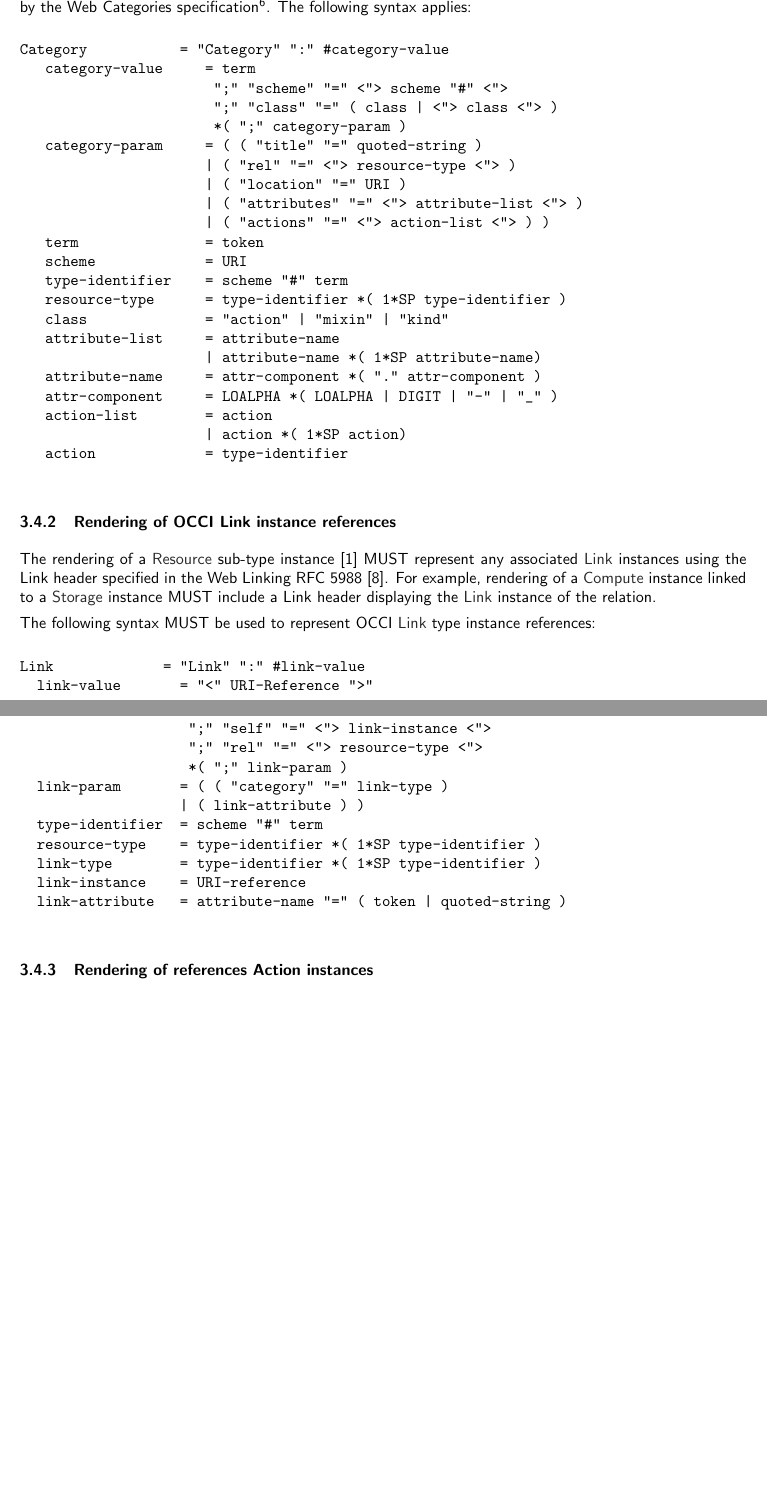
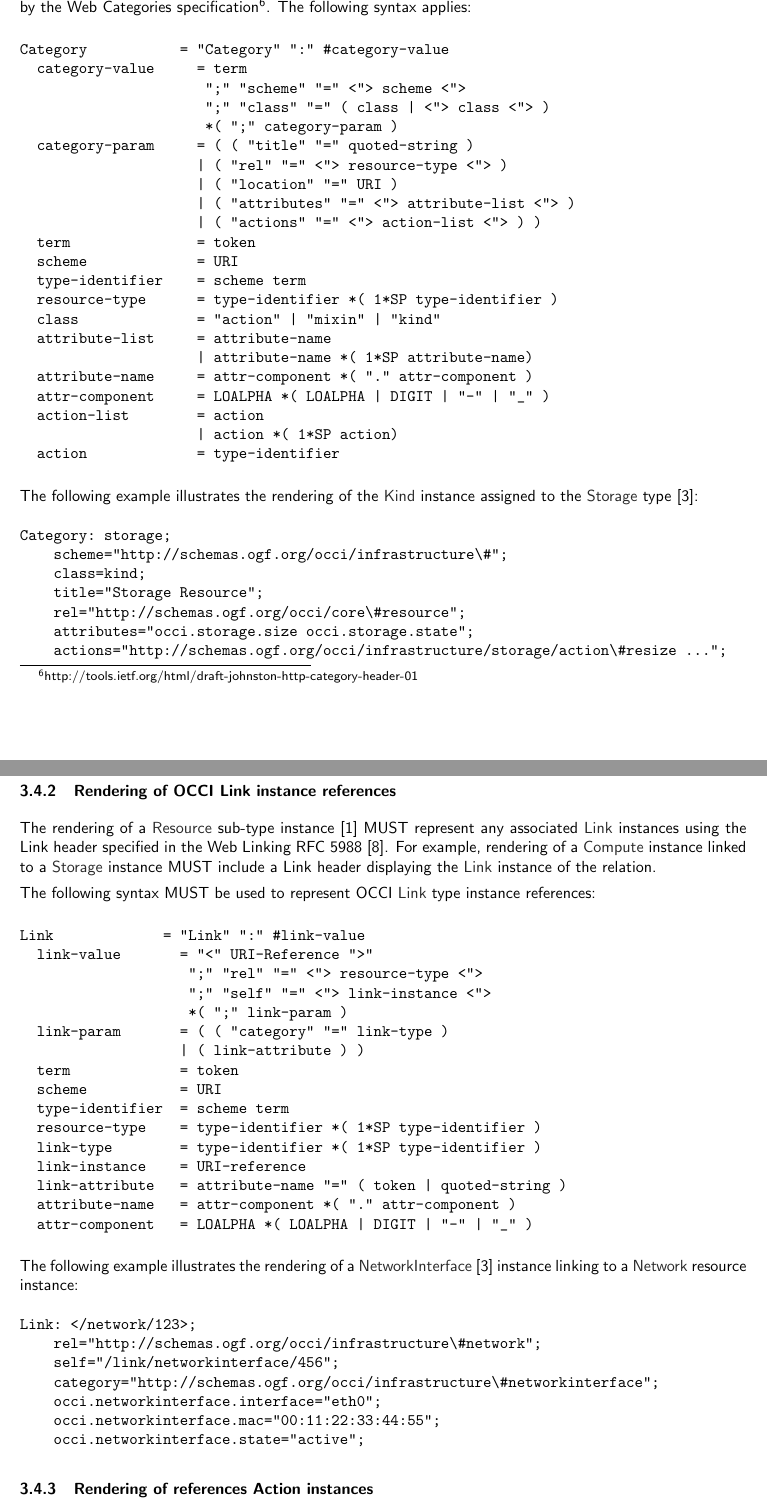
Before and after one commit to occiware/occi-wg, a LaTeX document (http_rendering.tex): two parts of pages 12 and 13 of 19, joined at a grey line, cut so that both start at the same text, the shorter picture padded with empty space. Compiled offline with pdfLaTeX.

Commit message:
- ABNF fixes to Category and Link - Examples of Category/Link header rendering
git-svn-id: file://localhost/tmp/svn2git/occi-wg/svn/trunk@387 03f8628b-ed47-4a1f-bca9-bd5ac709a1f8

```diff
--- a/http_rendering.tex
+++ b/http_rendering.tex
@@ -686,7 +686,7 @@ The following syntax applies:
 \begin{verbatim}
 Category           = "Category" ":" #category-value
   category-value     = term
-                       ";" "scheme" "=" <"> scheme "#" <">
+                      ";" "scheme" "=" <"> scheme <">
                       ";" "class" "=" ( class | <"> class <"> )
                       *( ";" category-param )
   category-param     = ( ( "title" "=" quoted-string )
@@ -706,7 +706,18 @@ Category           = "Category" ":" #category-value
   action-list        = action
                      | action *( 1*SP action)
   action             = type-identifier
+\end{verbatim}
 
+The following example illustrates the rendering of the \hl{Kind} instance
+assigned to the \hl{Storage} type \cite{occi:infrastructure}:
+\begin{verbatim}
+Category: storage;
+    scheme="http://schemas.ogf.org/occi/infrastructure\#";
+    class=kind;
+    title="Storage Resource";
+    rel="http://schemas.ogf.org/occi/core\#resource";
+    attributes="occi.storage.size occi.storage.state";
+    actions="http://schemas.ogf.org/occi/infrastructure/storage/action\#resize ...";
 \end{verbatim}
 
 \subsubsection{Rendering of OCCI Link instance references}
@@ -723,17 +734,33 @@ instance references:
 \begin{verbatim}
 Link             = "Link" ":" #link-value
   link-value       = "<" URI-Reference ">"
+                    ";" "rel" "=" <"> resource-type <">
                     ";" "self" "=" <"> link-instance <">
-                    ";" "rel" "=" <"> resource-type <">
                     *( ";" link-param )
   link-param       = ( ( "category" "=" link-type )
                    | ( link-attribute ) )
-  type-identifier  = scheme "#" term
+  term             = token
+  scheme           = URI
+  type-identifier  = scheme term
   resource-type    = type-identifier *( 1*SP type-identifier )
   link-type        = type-identifier *( 1*SP type-identifier )
   link-instance    = URI-reference
   link-attribute   = attribute-name "=" ( token | quoted-string )
+  attribute-name   = attr-component *( "." attr-component )
+  attr-component   = LOALPHA *( LOALPHA | DIGIT | "-" | "_" )
+\end{verbatim}
 
+The following example illustrates the rendering of a \hl{NetworkInterface}
+\cite{occi:infrastructure} instance linking to a \hl{Network} resource
+instance:
+\begin{verbatim}
+Link: </network/123>;
+    rel="http://schemas.ogf.org/occi/infrastructure\#network";
+    self="/link/networkinterface/456";
+    category="http://schemas.ogf.org/occi/infrastructure\#networkinterface";
+    occi.networkinterface.interface="eth0";
+    occi.networkinterface.mac="00:11:22:33:44:55";
+    occi.networkinterface.state="active";
 \end{verbatim}
 
 \subsubsection{Rendering of references Action instances}
```
Also changed, not shown: http_rendering.tex (2 more changed lines). Lines whose indentation alone changed are shown as unchanged.
